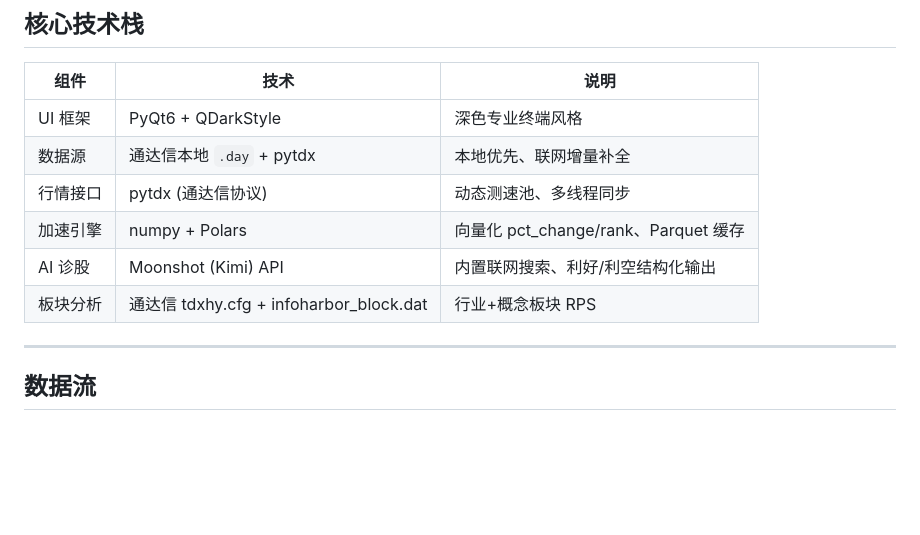
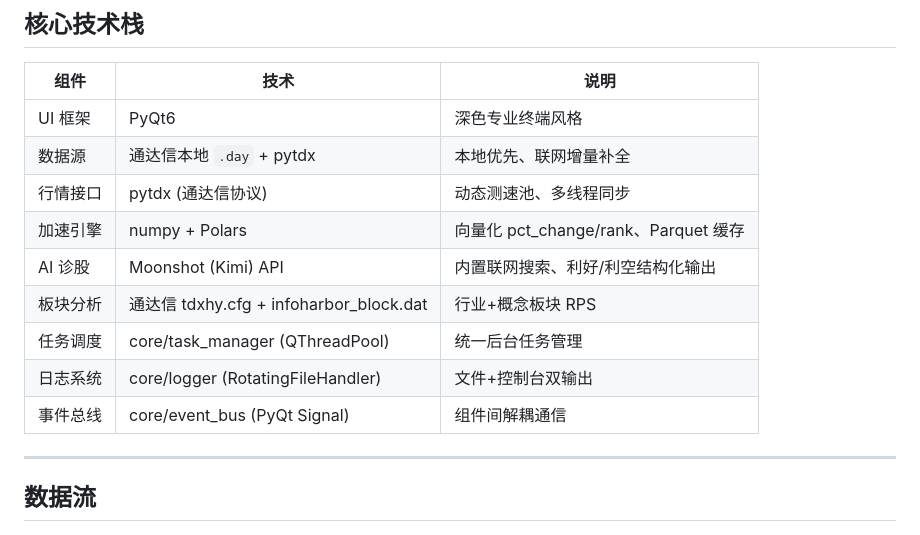
Before and after one commit to niliangrui1995-web/zijin-yanxuan, a Markdown page: README.md, the part around one of its changes. Drawn GitHub-style; blank space fills up the shorter version.

Commit message:
docs: update README with new project structure, clean pycache, final housekeeping

```diff
--- a/README.md
+++ b/README.md
@@ -126,12 +150,15 @@ pythonw vcp_hunter_qt.pyw
 
 | 组件 | 技术 | 说明 |
 |------|------|------|
-| UI 框架 | PyQt6 + QDarkStyle | 深色专业终端风格 |
+| UI 框架 | PyQt6 | 深色专业终端风格 |
 | 数据源 | 通达信本地 `.day` + pytdx | 本地优先、联网增量补全 |
 | 行情接口 | pytdx (通达信协议) | 动态测速池、多线程同步 |
 | 加速引擎 | numpy + Polars | 向量化 pct_change/rank、Parquet 缓存 |
 | AI 诊股 | Moonshot (Kimi) API | 内置联网搜索、利好/利空结构化输出 |
 | 板块分析 | 通达信 tdxhy.cfg + infoharbor_block.dat | 行业+概念板块 RPS |
+| 任务调度 | core/task_manager (QThreadPool) | 统一后台任务管理 |
+| 日志系统 | core/logger (RotatingFileHandler) | 文件+控制台双输出 |
+| 事件总线 | core/event_bus (PyQt Signal) | 组件间解耦通信 |
 
 ---
 
```
Also changed, not shown: other parts of README.md (+63 -42 lines).
